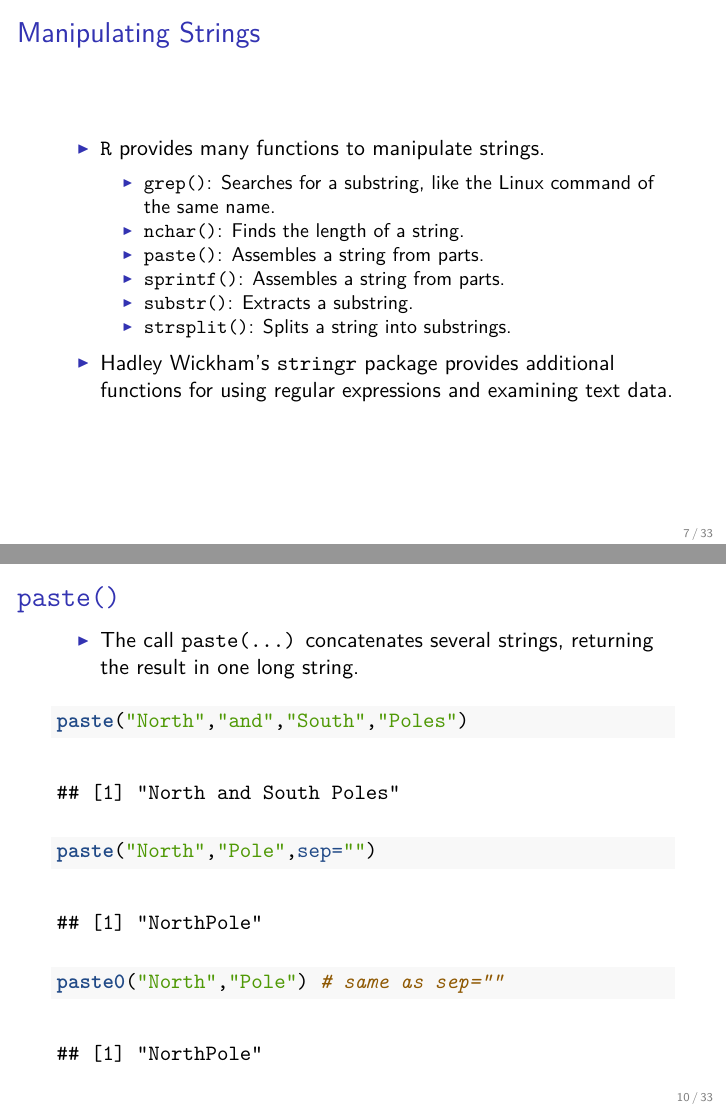
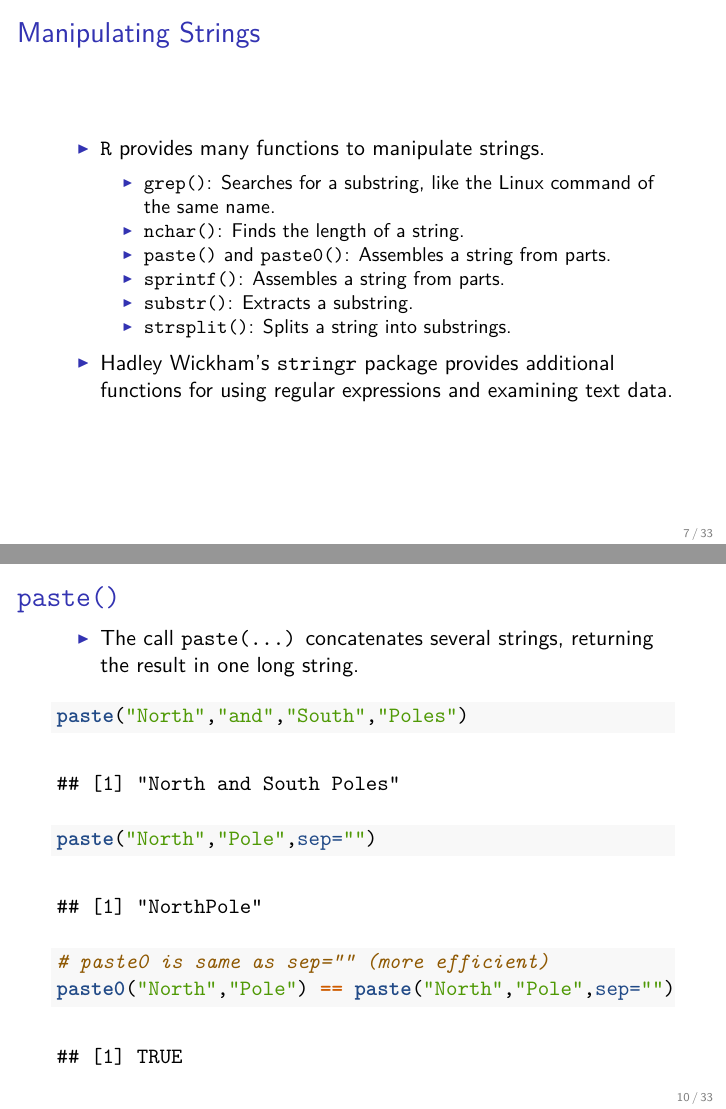
Before and after one commit to MatixR/mfeR2017, an R Markdown document (week4/week4.Rmd): pages 7 and 10 of 33, joined at a grey line. The pictures show the output file week4/week4.pdf that the author committed with the source.

Commit message:
minor changes

````diff
--- a/week4/week4.Rmd
+++ b/week4/week4.Rmd
@@ -41,7 +41,7 @@ str(myvec)
 - `R` provides many functions to manipulate strings.
     - `grep()`: Searches for a substring, like the Linux command of the same name.
     - `nchar()`: Finds the length of a string.
-    - `paste()`: Assembles a string from parts.
+    - `paste()` and `paste0()`: Assembles a string from parts.
     - `sprintf()`: Assembles a string from parts.
     - `substr()`: Extracts a substring.
     - `strsplit()`: Splits a string into substrings.
@@ -67,7 +67,8 @@ long string.
 ```{r}
 paste("North","and","South","Poles")
 paste("North","Pole",sep="")
-paste0("North","Pole") # same as sep=""
+# paste0 is same as sep="" (more efficient)
+paste0("North","Pole") == paste("North","Pole",sep="")
 ```
 
 ## `sprintf()`
````
Also changed, not shown: week4/week4.pdf.
